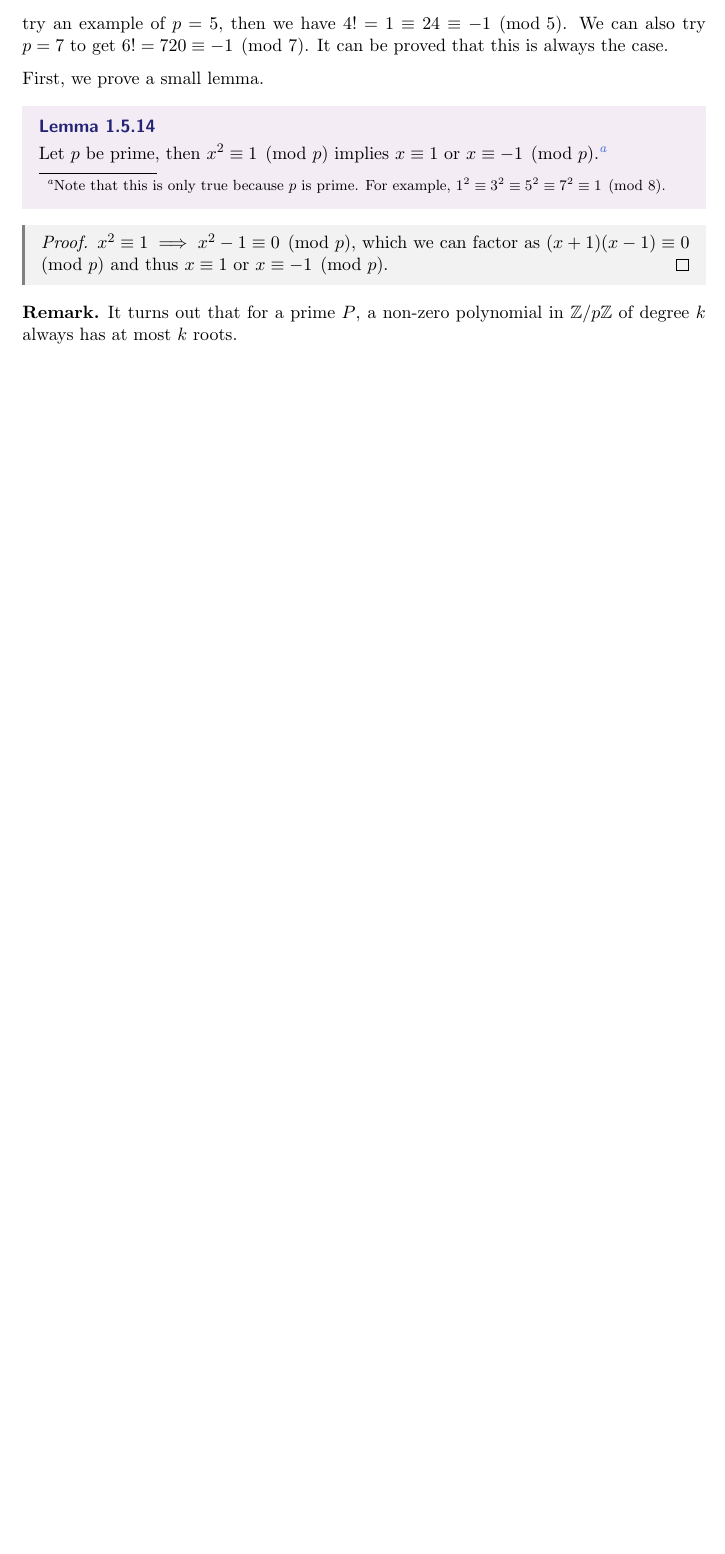
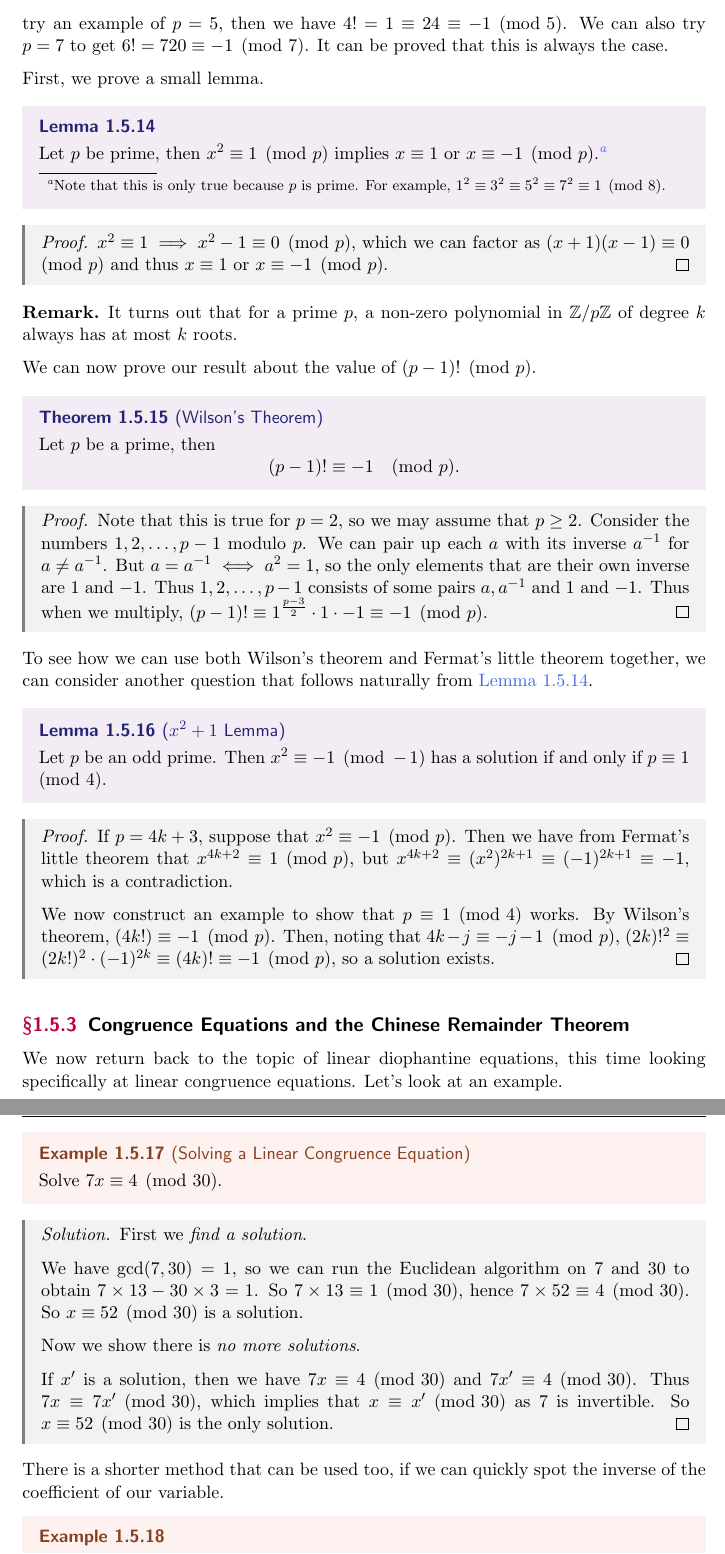
Before and after one commit to ak2316-cam/tripos-lecture-notes, a LaTeX thesis (numbers-and-sets/numbers-and-sets.tex): part of page 20 of 21 before the commit and two parts of pages 20 and 21 of 23 after it, the two joined at a grey line, cut so that both start at the same text, the shorter picture padded with empty space. The pictures show the PDF file numbers-and-sets/numbers-and-sets.pdf that the author committed with the source.

Commit message:
Finished Lecture 8

```diff
--- a/numbers-and-sets/numbers-and-sets.tex
+++ b/numbers-and-sets/numbers-and-sets.tex
@@ -737,20 +737,62 @@ We can pause for a moment and notice that in the proof of Fermat's little theore
 
 First, we prove a small lemma.
 
-\begin{lemma}
+\begin{lemma}\label{lemma:root-1-mod-p}
 	Let $p$ be prime, then $x^2 \equiv 1 \pmod{p}$ implies $x \equiv 1$ or $x \equiv -1 \pmod{p}$.\footnote{Note that this is only true because $p$ is prime. For example, $1^2 \equiv 3^2 \equiv 5^2 \equiv 7^2 \equiv 1 \pmod{8}$.}
 \end{lemma}
 \begin{proof}
 	$x^2 \equiv 1 \implies x^2 - 1 \equiv 0 \pmod{p}$, which we can factor as $(x + 1)(x - 1) \equiv 0 \pmod{p}$ and thus $x \equiv 1$ or $x \equiv -1 \pmod{p}$.
 \end{proof}
 \begin{remark}
-	It turns out that for a prime $P$, a non-zero polynomial in $\Z/p\Z$ of degree $k$ always has at most $k$ roots.
+	It turns out that for a prime $p$, a non-zero polynomial in $\Z/p\Z$ of degree $k$ always has at most $k$ roots.
 \end{remark}
 
+We can now prove our result about the value of $(p - 1)! \pmod{p}$.
 
-% \begin{theorem}[Wilson's Theorem]
-% 	Let $p$ be a prime, then
-% 	$$
-% 	(p - 1)! \equiv - 1\pmod{p}.
-% 	$$
-% \end{theorem}
+\begin{theorem}[Wilson's Theorem]
+	Let $p$ be a prime, then
+	$$
+	(p - 1)! \equiv - 1\pmod{p}.
+	$$
+\end{theorem}
+\begin{proof}
+	Note that this is true for $p = 2$, so we may assume that $p \geq 2$. Consider the numbers $1, 2, \dots, p - 1$ modulo $p$. We can pair up each $a$ with its inverse $a^{-1}$ for $a \neq a^{-1}$. But $a = a^{-1} \iff a^2 = 1$, so the only elements that are their own inverse are $1$ and $-1$. Thus $1, 2, \dots, p - 1$ consists of some pairs $a, a^{-1}$ and $1$ and $-1$. Thus when we multiply,
+	$
+	(p - 1)! \equiv 1^{\frac{p - 3}{2}} \cdot 1 \cdot -1 \equiv -1 \pmod{p}.
+	$
+\end{proof}
+
+To see how we can use both Wilson's theorem and Fermat's little theorem together, we can consider another question that follows naturally from \autoref{lemma:root-1-mod-p}.
+
+\begin{lemma}[$x^2 + 1$ Lemma]
+	Let $p$ be an odd prime. Then $x^2 \equiv -1 \pmod{-1}$ has a solution if and only if $p \equiv 1 \pmod{4}$.
+\end{lemma}
+\begin{proof}
+	If $p = 4k + 3$, suppose that $x^2 \equiv -1 \pmod{p}$. Then we have from Fermat's little theorem that $x^{4k + 2} \equiv 1 \pmod{p}$, but $x^{4k + 2} \equiv (x^2)^{2k + 1} \equiv (-1)^{2k + 1} \equiv -1$, which is a contradiction.
+
+	We now construct an example to show that $p \equiv 1 \pmod{4}$ works. By Wilson's theorem, $(4k!) \equiv -1 \pmod{p}$. Then, noting that $4k - j \equiv -j - 1 \pmod{p}$, $(2k)!^2 \equiv (2k!)^2 \cdot (-1)^{2k} \equiv (4k)! \equiv -1 \pmod{p}$, so a solution exists.
+\end{proof}
+
+\subsection{Congruence Equations and the Chinese Remainder Theorem}
+
+We now return back to the topic of linear diophantine equations, this time looking specifically at linear congruence equations. Let's look at an example.
+
+\begin{example}[Solving a Linear Congruence Equation]
+	Solve $7x \equiv 4 \pmod{30}$.
+\end{example}
+\begin{proof}[Solution]
+	First we \emph{find a solution}.
+
+	We have $\gcd(7, 30) = 1$, so we can run the Euclidean algorithm on $7$ and $30$ to obtain $7 \times 13 - 30 \times 3 = 1$. So $7 \times 13 \equiv 1 \pmod{30}$, hence $7 \times 52 \equiv 4 \pmod{30}$. So $x \equiv 52 \pmod{30}$ is a solution.
+
+	Now we show there is \emph{no more solutions}.
+
+	If $x'$ is a solution, then we have $7x \equiv 4 \pmod{30}$ and $7x' \equiv 4 \pmod{30}$. Thus $7x \equiv 7x' \pmod{30}$, which implies that $x \equiv x' \pmod{30}$ as $7$ is invertible.
+	So $x \equiv 52 \pmod{30}$ is the only solution.
+\end{proof}
+
+There is a shorter method that can be used too, if we can quickly spot the inverse of the coefficient of our variable.
+
+\begin{example}
+	Solve $3x \equiv 9 \pmod{28}$.
+\end{example}
@@ -756,0 +805,9 @@ First, we prove a small lemma.
+\begin{example}
+	Solve $10x \equiv 12 \pmod{34}$.
+\end{example}
+\begin{proof}[Solution]
+	$10x \equiv 12 \pmod{34} \iff 10x = 12 + 34 y$ for some $y \in \Z$. Then $10x = 12 + 34y \iff 5x = 6 + 17 y$, which we can write as $5x \equiv 6 \pmod{17}$. We can then solve as before.
+\end{proof}
+
+Now consider a simultaneous congruence equation. Specifically, consider the equations
+\begin{align*}
@@ -756,0 +821,12 @@ First, we prove a small lemma.
+\end{align*}
+We shouldn't expect solutions to these equations. Even if you try and figure out if $x$ is even or odd, you'll run into issues. This intuition can be formalized into a theorem.
+
+\begin{theorem}[Chinese Remainder Theorem]
+	Let $m$ and $n$ be relatively prime positive integers. Then for any integers $a$ and $b$, there is solution to
+	\begin{align*}
+		x &\equiv a \mod{m} \\
+		x &\equiv b \mod{n},
+	\end{align*}
+	and this solution is unique modulo $mn$.
+\end{theorem}
+\begin{proof}
@@ -756,0 +837 @@ First, we prove a small lemma.
+\end{proof}
@@ -757,3 +843,16 @@ First, we prove a small lemma.
+	$$M = m_1 m_2 \cdots m_k.
+	$$ Then for all integers $x_1, \dots, x_k$, there exists a unique $x \pmod{M}$ such that
+	\begin{align*}
+		x & \equiv x_1 \pmod{m_1} \\
+		x & \equiv x_2 \pmod{m_2} \\
+			& \;\vdots \\
+		x & \equiv x_k \pmod{m_k}. \\
+	\end{align*}
+\end{theorem}
+\begin{proof}[Proof Sketch]
+	Reduce the number of equations by applying the two variable Chinese remainder theorem to the last two equations.
+\end{proof}
+
 % \section{Greatest Common Divisors}
 
 
```
Also changed, not shown: numbers-and-sets/numbers-and-sets.pdf, numbers-and-sets/numbers-and-sets.tex (24 more changed lines).
